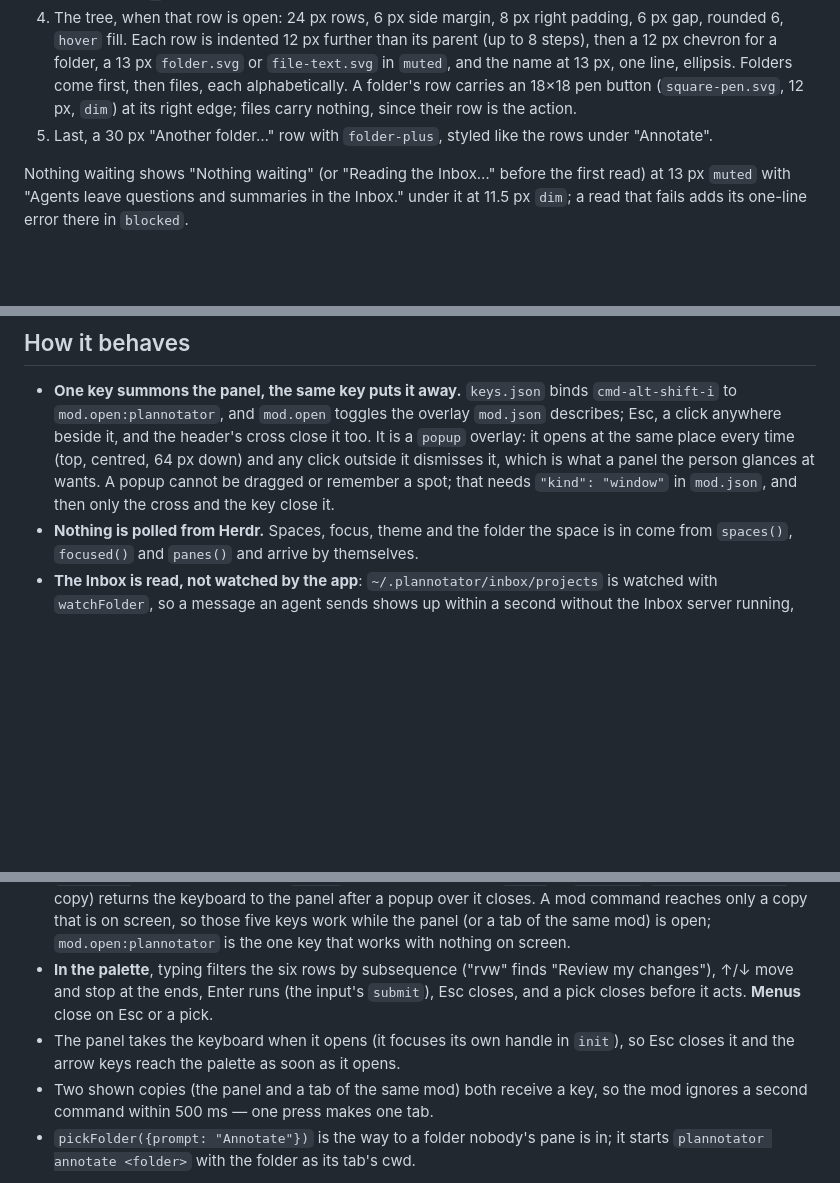
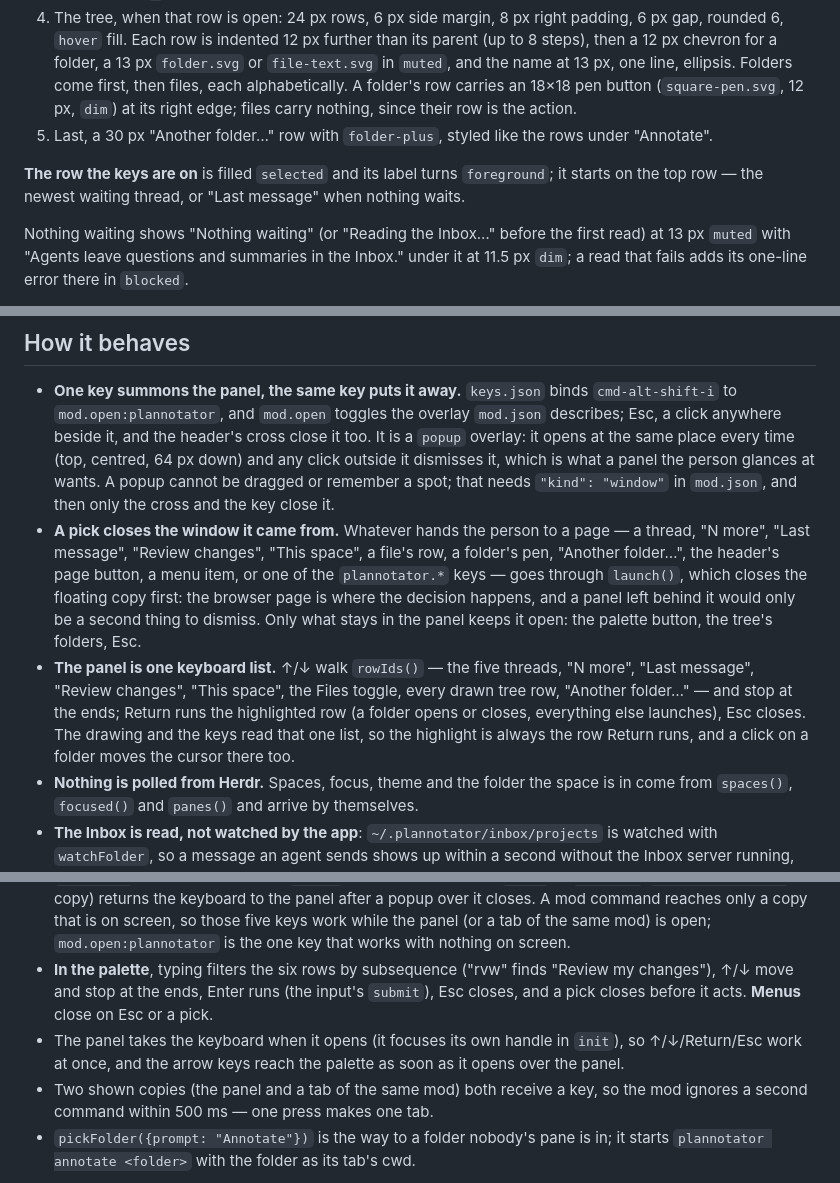
Before and after one commit to gadenbuie/herdr-mod-plannotator, a Markdown page: RECIPE.md, 3 parts joined by grey strips. Rendered like a GitHub page; blank space fills up the shorter version.

```diff
--- a/RECIPE.md
+++ b/RECIPE.md
@@ -21,6 +21,8 @@ The panel is a floating popup, 380×620 px, 64 px below the top edge and centred
 4. The tree, when that row is open: 24 px rows, 6 px side margin, 8 px right padding, 6 px gap, rounded 6, `hover` fill. Each row is indented 12 px further than its parent (up to 8 steps), then a 12 px chevron for a folder, a 13 px `folder.svg` or `file-text.svg` in `muted`, and the name at 13 px, one line, ellipsis. Folders come first, then files, each alphabetically. A folder's row carries an 18×18 pen button (`square-pen.svg`, 12 px, `dim`) at its right edge; files carry nothing, since their row is the action.
 5. Last, a 30 px "Another folder…" row with `folder-plus`, styled like the rows under "Annotate".
 
+**The row the keys are on** is filled `selected` and its label turns `foreground`; it starts on the top row — the newest waiting thread, or "Last message" when nothing waits.
+
 Nothing waiting shows "Nothing waiting" (or "Reading the Inbox…" before the first read) at 13 px `muted` with "Agents leave questions and summaries in the Inbox." under it at 11.5 px `dim`; a read that fails adds its one-line error there in `blocked`.
 
 **The palette** opens as a 520×340 popup at the pointer (it is `openOverlay` with no `at`), on `popover`, 10 px padding, 8 px gap, 12.8 px text: a 36 px search line (rounded 9, 1 px `accent` border, `background` fill, a 16 px magnifier, placeholder "Annotate, review, open the Inbox…", "Esc" at 11 px `dim` on the right) over six 34 px rows — "Annotate the last message", "Review my changes", "Annotate all files", "Annotate another folder…", "Open the Inbox", "Open Plannotator as a tab" — each with a 14 px icon, its title, and on the right either the folder (`~/…`, 11 px `dim`) or the key `keys.json` binds to it. The row under the pointer or the arrow keys is filled `selected`.
@@ -30,6 +32,8 @@ Nothing waiting shows "Nothing waiting" (or "Reading the Inbox…" before the fi
 ## How it behaves
 
 - **One key summons the panel, the same key puts it away.** `keys.json` binds `cmd-alt-shift-i` to `mod.open:plannotator`, and `mod.open` toggles the overlay `mod.json` describes; Esc, a click anywhere beside it, and the header's cross close it too. It is a `popup` overlay: it opens at the same place every time (top, centred, 64 px down) and any click outside it dismisses it, which is what a panel the person glances at wants. A popup cannot be dragged or remember a spot; that needs `"kind": "window"` in `mod.json`, and then only the cross and the key close it.
+- **A pick closes the window it came from.** Whatever hands the person to a page — a thread, "N more", "Last message", "Review changes", "This space", a file's row, a folder's pen, "Another folder…", the header's page button, a menu item, or one of the `plannotator.*` keys — goes through `launch()`, which closes the floating copy first: the browser page is where the decision happens, and a panel left behind it would only be a second thing to dismiss. Only what stays in the panel keeps it open: the palette button, the tree's folders, Esc.
+- **The panel is one keyboard list.** ↑/↓ walk `rowIds()` — the five threads, "N more", "Last message", "Review changes", "This space", the Files toggle, every drawn tree row, "Another folder…" — and stop at the ends; Return runs the highlighted row (a folder opens or closes, everything else launches), Esc closes. The drawing and the keys read that one list, so the highlight is always the row Return runs, and a click on a folder moves the cursor there too.
 - **Nothing is polled from Herdr.** Spaces, focus, theme and the folder the space is in come from `spaces()`, `focused()` and `panes()` and arrive by themselves.
 - **The Inbox is read, not watched by the app**: `~/.plannotator/inbox/projects` is watched with `watchFolder`, so a message an agent sends shows up within a second without the Inbox server running, plus one read a minute for the ages and for an Inbox that starts later. A thread waits when the agent wrote its last message; a person's reply is a message of its own and clears it.
 - **Clicking a thread** runs `plannotator inbox --open`, which starts a stopped Inbox and opens the page in the browser, and returns at once. So does "N more in the Inbox".
@@ -38,7 +42,7 @@ Nothing waiting shows "Nothing waiting" (or "Reading the Inbox…" before the fi
 - **Every session is a tab in the current space**, named `Plannotator: last message`, `Plannotator: review`, `Plannotator: annotate file` or `… folder`, started with `tab.new {name, argv, folder, space}` so the CLI runs in the person's own shell, in the focused pane's folder. The CLI prints the page's address and waits for the decision there; the terminal stays with the shell after the CLI exits.
 - **Keys** arrive through `nextCommand()`: `plannotator.palette` opens the palette popup, `.last`, `.review` and `.annotate` start those sessions, `.inbox` opens the Inbox, and `focus` (a `mod.json` `"focusable": true` copy) returns the keyboard to the panel after a popup over it closes. A mod command reaches only a copy that is on screen, so those five keys work while the panel (or a tab of the same mod) is open; `mod.open:plannotator` is the one key that works with nothing on screen.
 - **In the palette**, typing filters the six rows by subsequence ("rvw" finds "Review my changes"), ↑/↓ move and stop at the ends, Enter runs (the input's `submit`), Esc closes, and a pick closes before it acts. **Menus** close on Esc or a pick.
-- The panel takes the keyboard when it opens (it focuses its own handle in `init`), so Esc closes it and the arrow keys reach the palette as soon as it opens.
+- The panel takes the keyboard when it opens (it focuses its own handle in `init`), so ↑/↓/Return/Esc work at once, and the arrow keys reach the palette as soon as it opens over the panel.
 - Two shown copies (the panel and a tab of the same mod) both receive a key, so the mod ignores a second command within 500 ms — one press makes one tab.
 - `pickFolder({prompt: "Annotate"})` is the way to a folder nobody's pane is in; it starts `plannotator annotate <folder>` with the folder as its tab's cwd.
 
```
Also changed, not shown: other parts of RECIPE.md (+5 -2 lines), preview.png, 3 other files.
